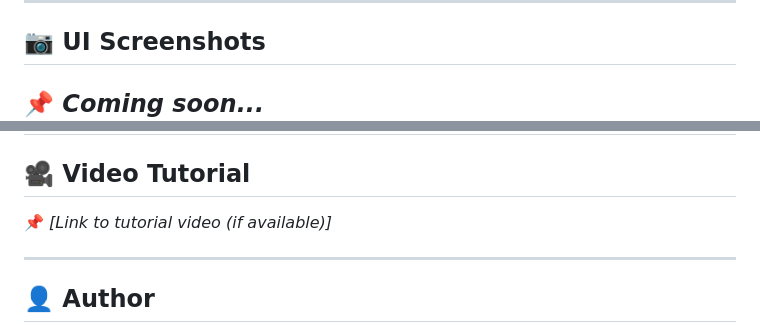
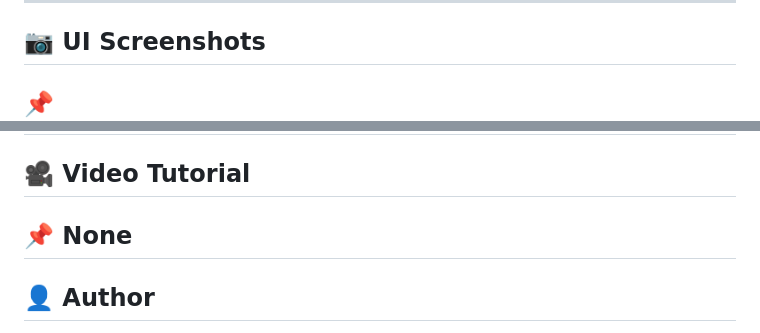
Before and after one commit to thanhlongqax/TLOPhoneStore, a Markdown page: README.md, 2 parts joined by grey strips. GitHub-like rendering.

```diff
--- a/README.md
+++ b/README.md
@@ -133,7 +133,7 @@ API documentation is available via **Swagger** at:
 ---
 
 ## 📷 UI Screenshots
-📌 *Coming soon...*
+📌
 ![alt text](docs/image.png)
 ![alt text](docs/image-1.png)
 ![alt text](docs/image-2.png)
@@ -143,8 +143,8 @@ API documentation is available via **Swagger** at:
 ---
 
 ## 🎥 Video Tutorial
-📌 *[Link to tutorial video (if available)]*
-
+📌
+None
 ---
 
 ## 👤 Author
```
